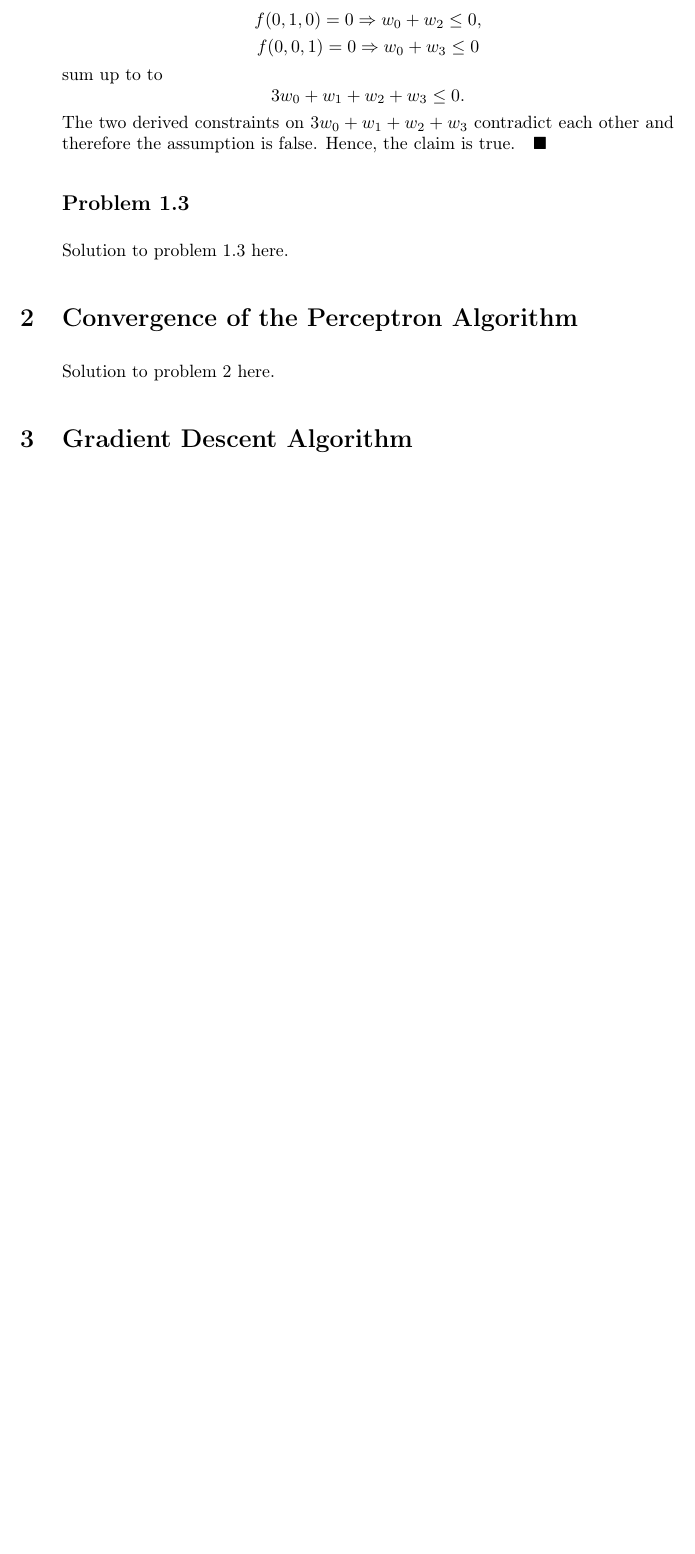
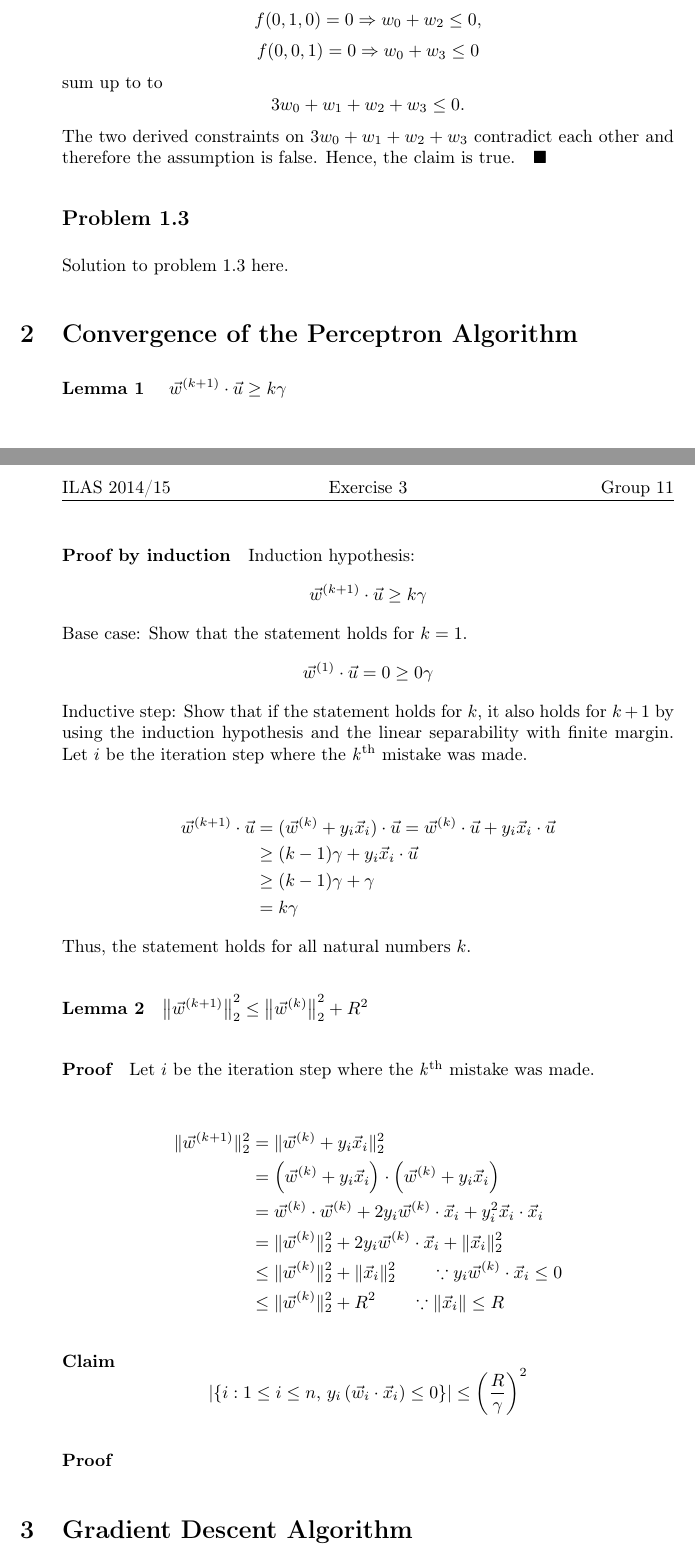
Before and after one commit to yselivonchyk/4111_ML, a LaTeX problem sheet (Exercises/03 Artificial Neural Networks/TeX/main.tex, which reads Exercises/03 Artificial Neural Networks/TeX/ex2.tex): part of page 2 of 2 before the commit and two parts of pages 2 and 3 of 3 after it, the two joined at a grey line, cut so that both start at the same text, the shorter picture padded with empty space. Compiled offline with pdfLaTeX.

Commit message:
Ex 3.2: Added proof of lemmas

```diff
--- a/Exercises/03 Artificial Neural Networks/TeX/ex2.tex
+++ b/Exercises/03 Artificial Neural Networks/TeX/ex2.tex
@@ -1,2 +1,60 @@
 \section{Convergence of the Perceptron Algorithm}
-Solution to problem 2 here.
+\paragraph{Lemma 1 }
+
+$\vec{w}^{(k+1)}\cdot\vec{u}\geq k\gamma$
+
+
+\paragraph*{Proof by induction}
+
+Induction hypothesis:
+\[
+\vec{w}^{(k+1)}\cdot\vec{u}\geq k\gamma
+\]
+Base case: Show that the statement holds for $k=1$.
+\[
+\vec{w}^{(1)}\cdot\vec{u}=0\geq0\gamma
+\]
+Inductive step: Show that if the statement holds for $k$, it also
+holds for $k+1$ by using the induction hypothesis and the linear
+separability with finite margin. Let $i$ be the iteration step where
+the \emph{k}\textsuperscript{th} mistake was made.
+
+\begin{align*}
+\vec{w}^{(k+1)}\cdot\vec{u} & =(\vec{w}^{(k)}+y_{i}\vec{x}_{i})\cdot\vec{u}=\vec{w}^{(k)}\cdot\vec{u}+y_{i}\vec{x}_{i}\cdot\vec{u}\\
+ & \geq(k-1)\gamma+y_{i}\vec{x}_{i}\cdot\vec{u}\\
+ & \geq(k-1)\gamma+\gamma\\
+ & =k\gamma
+\end{align*}
+Thus, the statement holds for all natural numbers $k$.
+
+
+\paragraph*{Lemma 2}
+
+$\left\Vert \vec{w}^{(k+1)}\right\Vert _{2}^{2}\leq\left\Vert \vec{w}^{(k)}\right\Vert _{2}^{2}+R^{2}$
+
+
+\paragraph*{Proof}
+
+Let $i$ be the iteration step where the \emph{k}\textsuperscript{th}
+mistake was made.
+
+\begin{align*}
+\Vert\vec{w}^{(k+1)}\Vert_{2}^{2} & =\Vert\vec{w}^{(k)}+y_{i}\vec{x}_{i}\Vert_{2}^{2}\\
+ & =\left(\vec{w}^{(k)}+y_{i}\vec{x}_{i}\right)\cdot\left(\vec{w}^{(k)}+y_{i}\vec{x}_{i}\right)\\
+ & =\vec{w}^{(k)}\cdot\vec{w}^{(k)}+2y_{i}\vec{w}^{(k)}\cdot\vec{x}_{i}+y_{i}^{2}\vec{x}_{i}\cdot\vec{x}_{i}\\
+ & =\Vert\vec{w}^{(k)}\Vert_{2}^{2}+2y_{i}\vec{w}^{(k)}\cdot\vec{x}_{i}+\Vert\vec{x}_{i}\Vert_{2}^{2}\\
+ & \leq\Vert\vec{w}^{(k)}\Vert_{2}^{2}+\Vert\vec{x}_{i}\Vert_{2}^{2}\qquad\because y_{i}\vec{w}^{(k)}\cdot\vec{x}_{i}\leq0\\
+ & \leq\Vert\vec{w}^{(k)}\Vert_{2}^{2}+R^{2}\qquad\because\Vert\vec{x}_{i}\Vert\leq R
+\end{align*}
+
+
+
+\paragraph*{Claim}
+
+\[
+\left|\left\{ i:1\le i\le n,\, y_{i}\,(\vec{w}_{i}\cdot\vec{x}_{i})\leq0\right\} \right|\leq\left(\frac{R}{\gamma}\right)^{2}
+\]
+
+
+
+\paragraph*{Proof}
```
